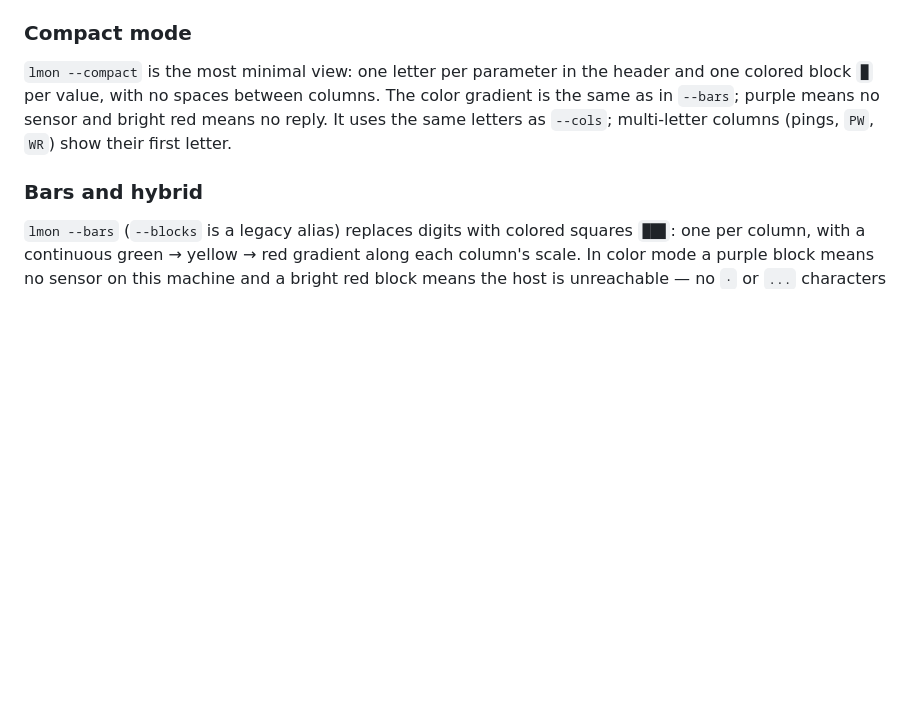
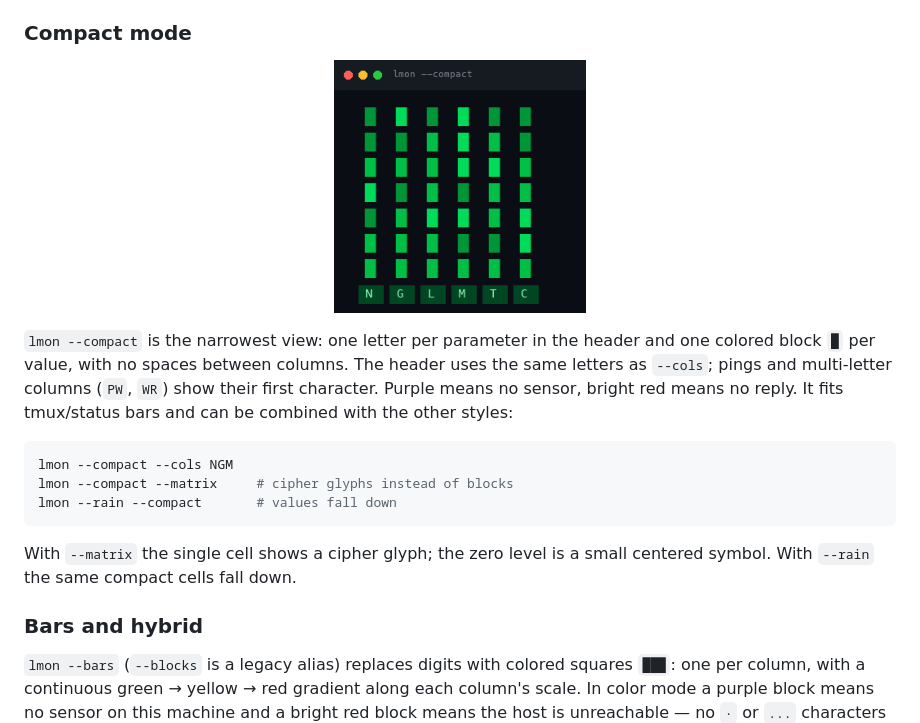
Before and after one commit to martiyanov/lmon, a Markdown page: README.md, the part around the change. Drawn GitHub-style; pictures changed too: docs/img/screenshot-compact.png (added); blank space fills up the shorter version.

````diff
--- a/README.md
+++ b/README.md
@@ -321,11 +321,23 @@ lmon --horizontal --labels full
 
 ### Compact mode
 
-`lmon --compact` is the most minimal view: one letter per parameter in the
+<p align="center"><img src="docs/img/screenshot-compact.png" width="252" alt="lmon --compact: one letter per parameter, one block per value"></p>
+
+`lmon --compact` is the narrowest view: one letter per parameter in the
 header and one colored block `█` per value, with no spaces between columns.
-The color gradient is the same as in `--bars`; purple means no sensor and
-bright red means no reply. It uses the same letters as `--cols`; multi-letter
-columns (pings, `PW`, `WR`) show their first letter.
+The header uses the same letters as `--cols`; pings and multi-letter columns
+(`PW`, `WR`) show their first character. Purple means no sensor, bright red
+means no reply. It fits tmux/status bars and can be combined with the other
+styles:
+
+```sh
+lmon --compact --cols NGM
+lmon --compact --matrix     # cipher glyphs instead of blocks
+lmon --rain --compact       # values fall down
+```
+
+With `--matrix` the single cell shows a cipher glyph; the zero level is a
+small centered symbol. With `--rain` the same compact cells fall down.
 
 ### Bars and hybrid
 
````
Also changed, not shown: README.ru.md (+9 -0 lines), 2 other files.
